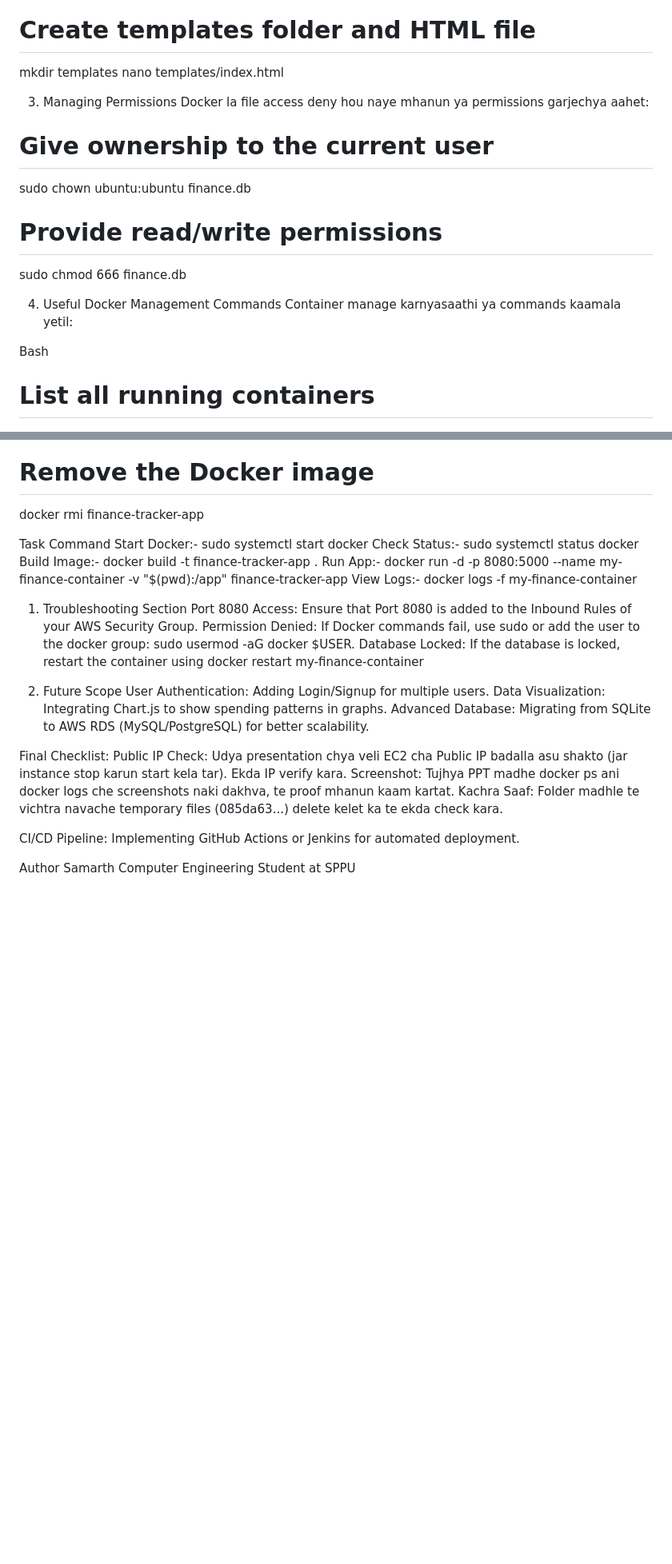
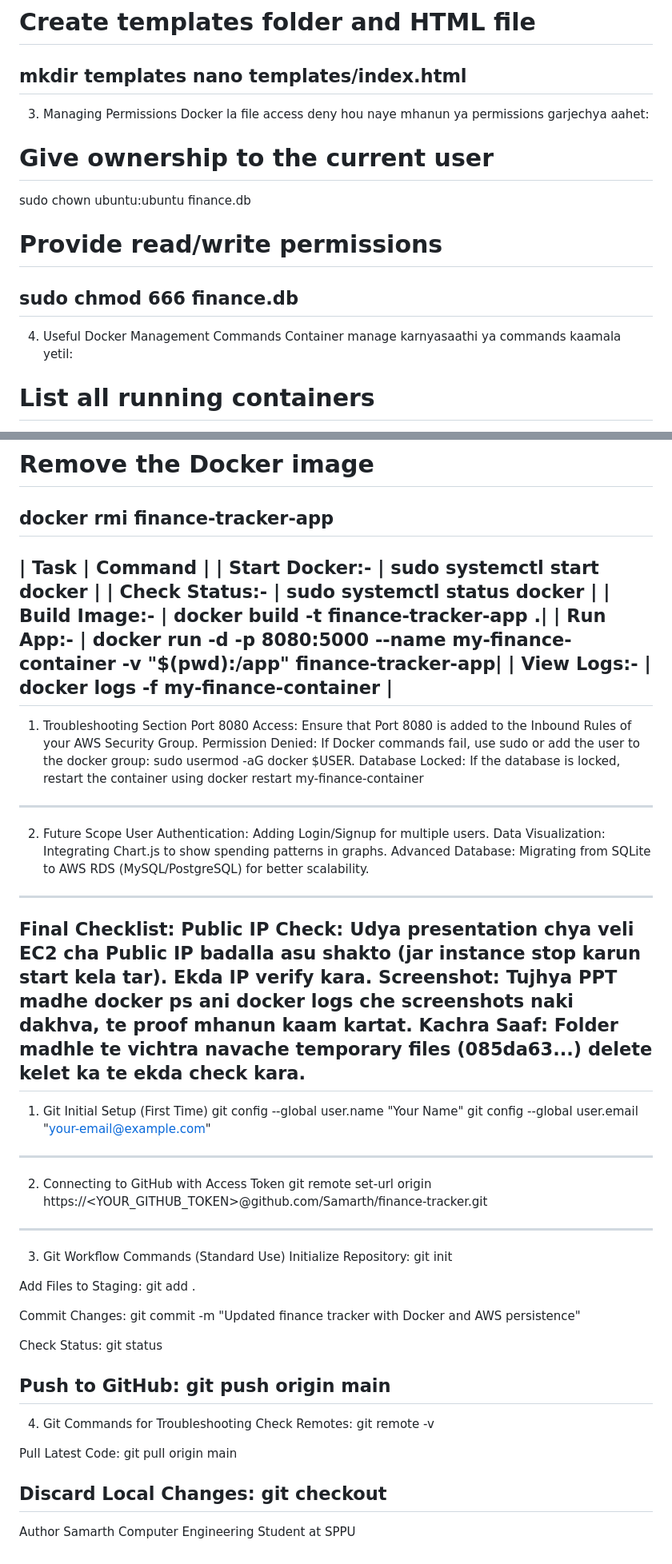
Before and after one commit to Samarth0045/Docker_finance_tracker, a Markdown page: README.md, 2 parts joined by grey strips. Shown at 80% size. Drawn GitHub-style; blank space fills up the shorter version.

```diff
--- a/README.md
+++ b/README.md
@@ -85,7 +85,7 @@ nano Dockerfile
 # Create templates folder and HTML file
 mkdir templates
 nano templates/index.html
-
+-----------------------------------------------------------------------------------------------------------------------------------------------------------
 3. Managing Permissions
 Docker la file access deny hou naye mhanun ya permissions garjechya aahet:
 
@@ -94,11 +94,10 @@ sudo chown ubuntu:ubuntu finance.db
 
 # Provide read/write permissions
 sudo chmod 666 finance.db
-
+---------------------------------------------------------------------------------------------------------------------------------------------------------
 4. Useful Docker Management Commands
 Container manage karnyasaathi ya commands kaamala yetil:
 
-Bash
 # List all running containers
 docker ps
 
@@ -113,30 +112,53 @@ docker rm my-finance-container
 
 # Remove the Docker image
 docker rmi finance-tracker-app
-
-Task            Command
-Start Docker:-  sudo systemctl start docker
-Check Status:-  sudo systemctl status docker
-Build Image:-   docker build -t finance-tracker-app .
-Run App:-       docker run -d -p 8080:5000 --name my-finance-container -v "$(pwd):/app" finance-tracker-app
-View Logs:-     docker logs -f my-finance-container
-
+---------------------------------------------------------------------------------------------------------------------------------------------------------
+| Task           | Command |
+| Start Docker:- | sudo systemctl start docker |
+| Check Status:- | sudo systemctl status docker |
+| Build Image:-  | docker build -t finance-tracker-app .|
+| Run App:-      | docker run -d -p 8080:5000 --name my-finance-container -v "$(pwd):/app" finance-tracker-app|
+| View Logs:-    | docker logs -f my-finance-container |
+--------------------------------------------------------------------------------------------------------------------------------------------------------
 1. Troubleshooting Section
   Port 8080 Access: Ensure that Port 8080 is added to the Inbound Rules of your AWS Security Group.
   Permission Denied: If Docker commands fail, use sudo or add the user to the docker group: sudo usermod -aG docker $USER.
   Database Locked: If the database is locked, restart the container using docker restart my-finance-container
-
+----------------------------------------------------------------------------------------------------------------------------------------------------------
 2. Future Scope
   User Authentication: Adding Login/Signup for multiple users.
   Data Visualization: Integrating Chart.js to show spending patterns in graphs.
   Advanced Database: Migrating from SQLite to AWS RDS (MySQL/PostgreSQL) for better scalability.
-
+--------------------------------------------------------------------------------------------------------------------------------------------------------
 Final Checklist:
   Public IP Check: Udya presentation chya veli EC2 cha Public IP badalla asu shakto (jar instance stop karun start kela tar). Ekda IP verify kara.
   Screenshot: Tujhya PPT madhe docker ps ani docker logs che screenshots naki dakhva, te proof mhanun kaam kartat.
   Kachra Saaf: Folder madhle te vichtra navache temporary files (085da63...) delete kelet ka te ekda check kara.
+------------------------------------------------------------------------------------------------------------------------------------------------------------
+1. Git Initial Setup (First Time)
+git config --global user.name "Your Name"
+git config --global user.email "your-email@example.com"
+------------------------------------------------------------------------------------------------------------------------------------------------------------
+2. Connecting to GitHub with Access Token
+git remote set-url origin https://<YOUR_GITHUB_TOKEN>@github.com/Samarth/finance-tracker.git
+--------------------------------------------------------------------------------------------------------------------------------------------------------------
+3. Git Workflow Commands (Standard Use)
+Initialize Repository: git init
 
-CI/CD Pipeline: Implementing GitHub Actions or Jenkins for automated deployment.
+Add Files to Staging: git add .
 
+Commit Changes: git commit -m "Updated finance tracker with Docker and AWS persistence"
+
+Check Status: git status
+
+Push to GitHub: git push origin main
+----------------------------------------------------------------------------------------------------------------------------------------------------------------
+4. Git Commands for Troubleshooting
+Check Remotes: git remote -v
+
+Pull Latest Code: git pull origin main
+
+Discard Local Changes: git checkout
+-----------------------------------------------------------------------------------------------------------------------------------------------------------------
 Author
 Samarth Computer Engineering Student at SPPU
```
Also changed, not shown: other parts of README.md (+6 -6 lines).
